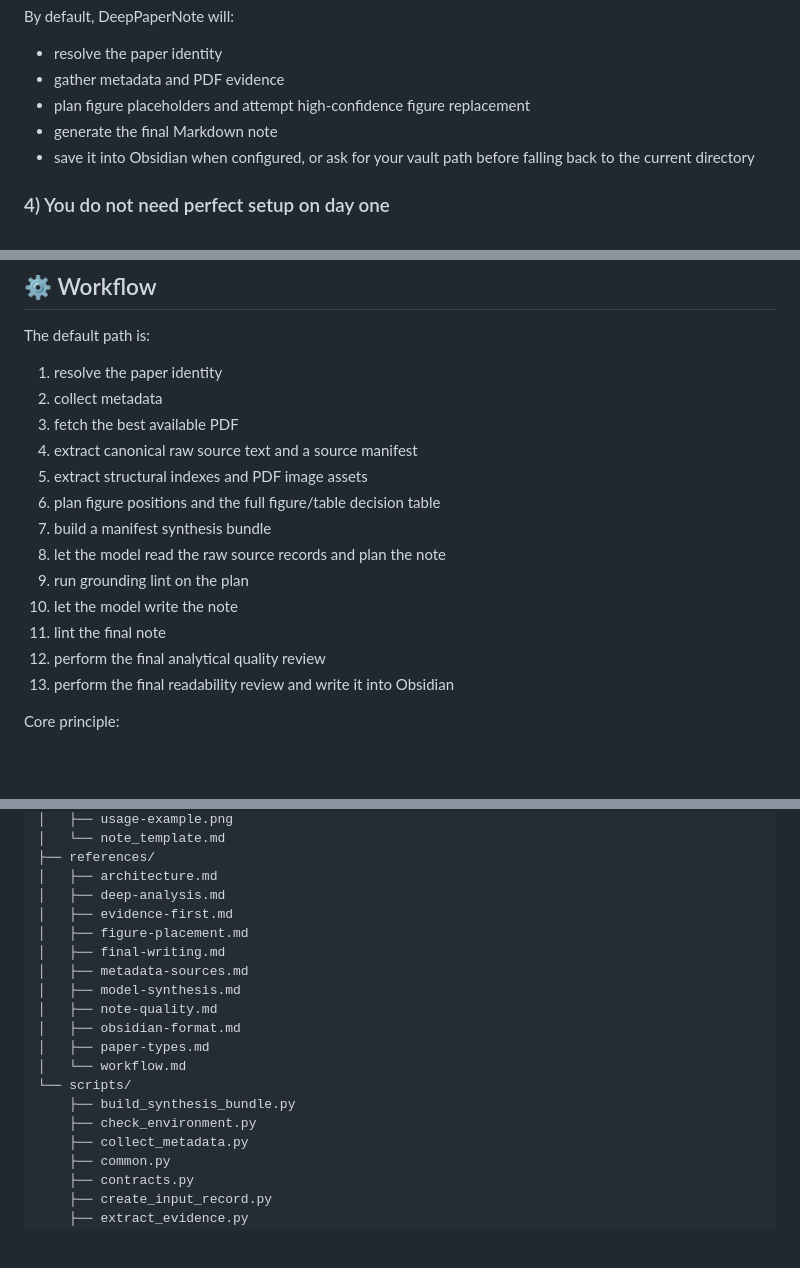
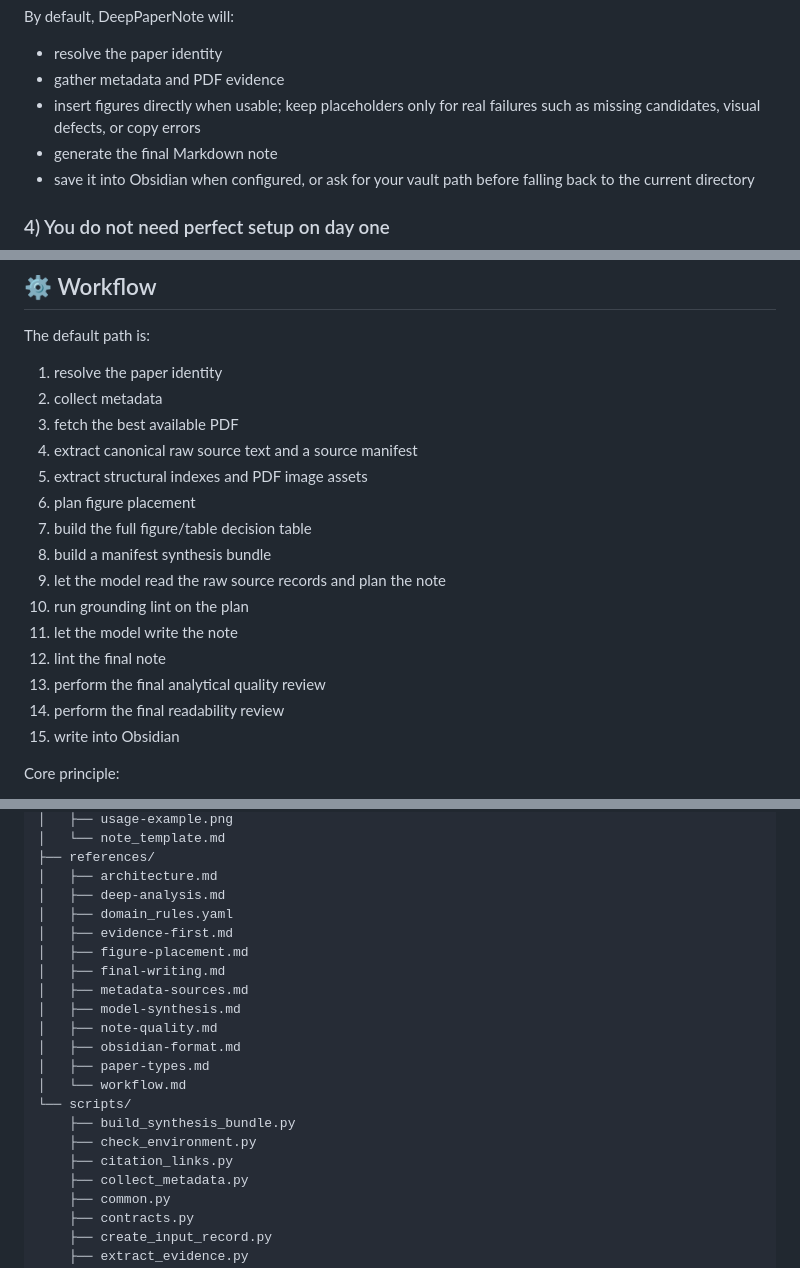
Before and after one commit to 917Dhj/DeepPaperNote, a Markdown page: README.md, 3 parts joined by grey strips. Drawn GitHub-style; blank space fills up the shorter version.

```diff
--- a/README.md
+++ b/README.md
@@ -166,7 +166,7 @@ By default, DeepPaperNote will:
 
 - resolve the paper identity
 - gather metadata and PDF evidence
-- plan figure placeholders and attempt high-confidence figure replacement
+- insert figures directly when usable; keep placeholders only for real failures such as missing candidates, visual defects, or copy errors
 - generate the final Markdown note
 - save it into Obsidian when configured, or ask for your vault path before falling back to the current directory
 
@@ -400,14 +400,16 @@ The default path is:
 3. fetch the best available PDF
 4. extract canonical raw source text and a source manifest
 5. extract structural indexes and PDF image assets
-6. plan figure positions and the full figure/table decision table
-7. build a manifest synthesis bundle
-8. let the model read the raw source records and plan the note
-9. run grounding lint on the plan
-10. let the model write the note
-11. lint the final note
-12. perform the final analytical quality review
-13. perform the final readability review and write it into Obsidian
+6. plan figure placement
+7. build the full figure/table decision table
+8. build a manifest synthesis bundle
+9. let the model read the raw source records and plan the note
+10. run grounding lint on the plan
+11. let the model write the note
+12. lint the final note
+13. perform the final analytical quality review
+14. perform the final readability review
+15. write into Obsidian
 
 Core principle:
 
@@ -491,6 +493,7 @@ DeepPaperNote/
 ├── references/
 │   ├── architecture.md
 │   ├── deep-analysis.md
+│   ├── domain_rules.yaml
 │   ├── evidence-first.md
 │   ├── figure-placement.md
 │   ├── final-writing.md
@@ -503,6 +506,7 @@ DeepPaperNote/
 └── scripts/
     ├── build_synthesis_bundle.py
     ├── check_environment.py
+    ├── citation_links.py
     ├── collect_metadata.py
     ├── common.py
     ├── contracts.py
```
Also changed, not shown: README.zh-CN.md (+13 -9 lines).
